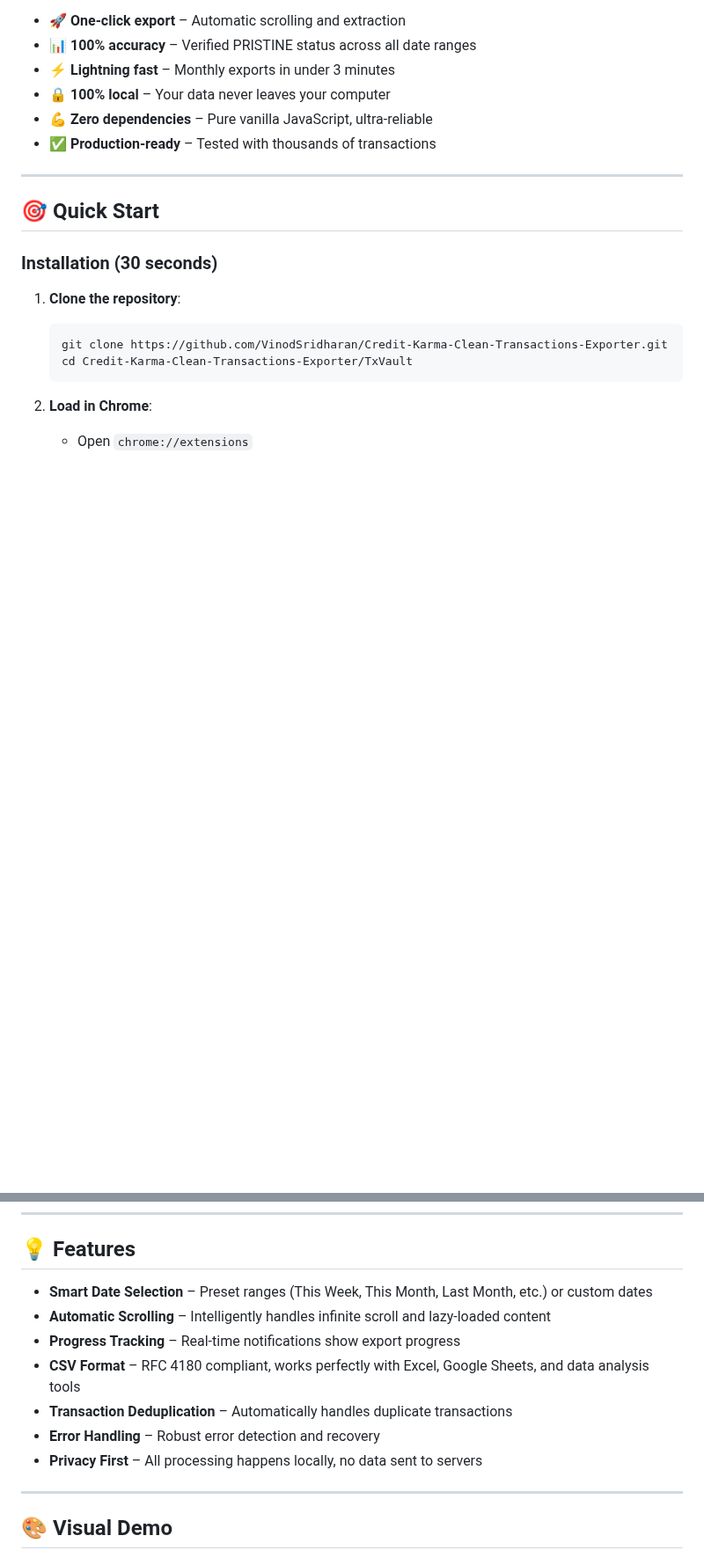
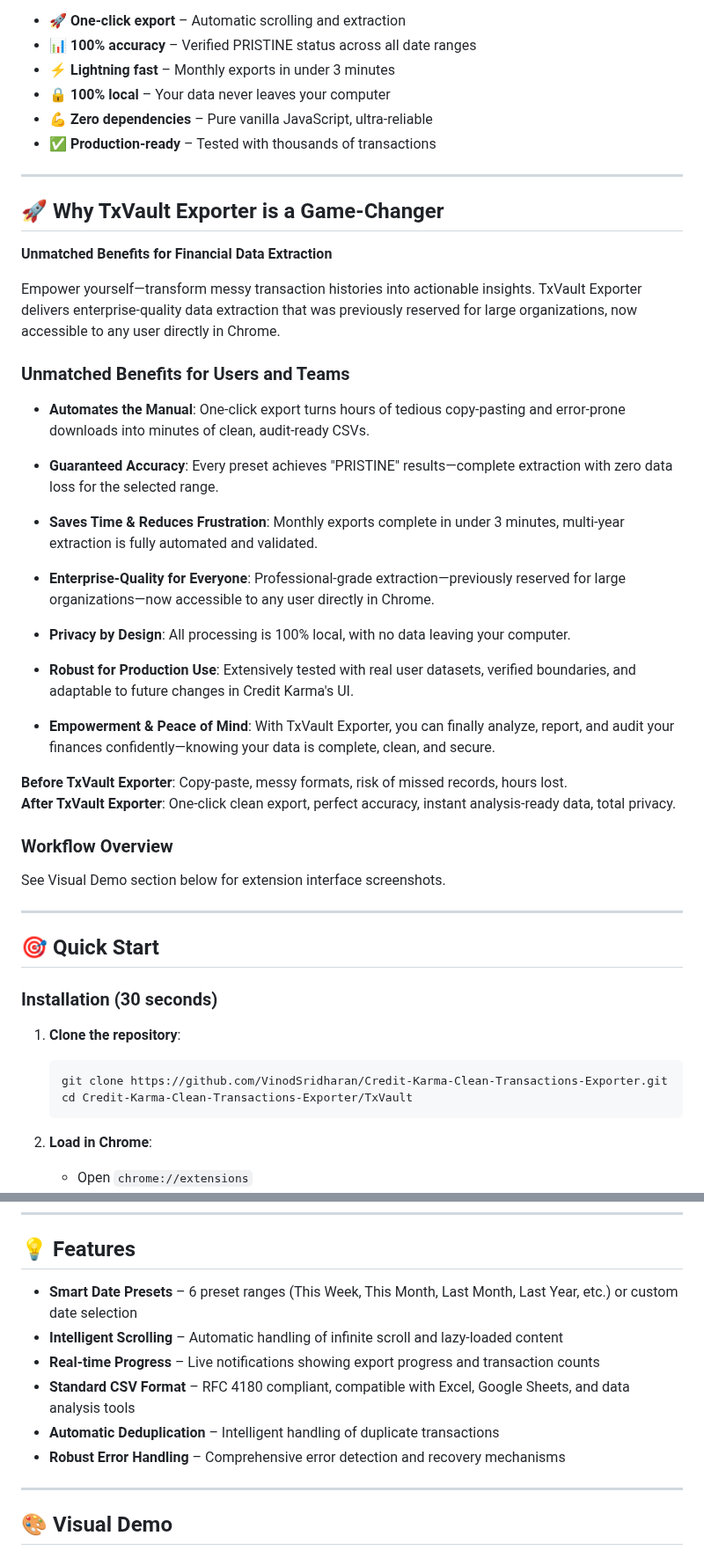
Before and after one commit to VinodSridharan/Credit-Karma-Clean-Transactions-Exporter, a Markdown page: README.md, 2 parts joined by grey strips. Shown at 88% size. Drawn GitHub-style; blank space fills up the shorter version.

```diff
--- a/README.md
+++ b/README.md
@@ -22,6 +22,37 @@
 - 🔒 **100% local** – Your data never leaves your computer
 - 💪 **Zero dependencies** – Pure vanilla JavaScript, ultra-reliable
 - ✅ **Production-ready** – Tested with thousands of transactions
+
+---
+
+## 🚀 Why TxVault Exporter is a Game-Changer
+
+**Unmatched Benefits for Financial Data Extraction**
+
+Empower yourself—transform messy transaction histories into actionable insights. TxVault Exporter delivers enterprise-quality data extraction that was previously reserved for large organizations, now accessible to any user directly in Chrome.
+
+### Unmatched Benefits for Users and Teams
+
+- **Automates the Manual**: One-click export turns hours of tedious copy-pasting and error-prone downloads into minutes of clean, audit-ready CSVs.
+
+- **Guaranteed Accuracy**: Every preset achieves "PRISTINE" results—complete extraction with zero data loss for the selected range.
+
+- **Saves Time & Reduces Frustration**: Monthly exports complete in under 3 minutes, multi-year extraction is fully automated and validated.
+
+- **Enterprise-Quality for Everyone**: Professional-grade extraction—previously reserved for large organizations—now accessible to any user directly in Chrome.
+
+- **Privacy by Design**: All processing is 100% local, with no data leaving your computer.
+
+- **Robust for Production Use**: Extensively tested with real user datasets, verified boundaries, and adaptable to future changes in Credit Karma's UI.
+
+- **Empowerment & Peace of Mind**: With TxVault Exporter, you can finally analyze, report, and audit your finances confidently—knowing your data is complete, clean, and secure.
+
+**Before TxVault Exporter**: Copy-paste, messy formats, risk of missed records, hours lost.
+**After TxVault Exporter**: One-click clean export, perfect accuracy, instant analysis-ready data, total privacy.
+
+### Workflow Overview
+
+See Visual Demo section below for extension interface screenshots.
 
 ---
 
@@ -79,13 +110,12 @@
 
 ## 💡 Features
 
-- **Smart Date Selection** – Preset ranges (This Week, This Month, Last Month, etc.) or custom dates
-- **Automatic Scrolling** – Intelligently handles infinite scroll and lazy-loaded content
-- **Progress Tracking** – Real-time notifications show export progress
-- **CSV Format** – RFC 4180 compliant, works perfectly with Excel, Google Sheets, and data analysis tools
-- **Transaction Deduplication** – Automatically handles duplicate transactions
-- **Error Handling** – Robust error detection and recovery
-- **Privacy First** – All processing happens locally, no data sent to servers
+- **Smart Date Presets** – 6 preset ranges (This Week, This Month, Last Month, Last Year, etc.) or custom date selection
+- **Intelligent Scrolling** – Automatic handling of infinite scroll and lazy-loaded content
+- **Real-time Progress** – Live notifications showing export progress and transaction counts
+- **Standard CSV Format** – RFC 4180 compliant, compatible with Excel, Google Sheets, and data analysis tools
+- **Automatic Deduplication** – Intelligent handling of duplicate transactions
+- **Robust Error Handling** – Comprehensive error detection and recovery mechanisms
 
 ---
 
```
Also changed, not shown: other parts of README.md (+50 -9 lines).
